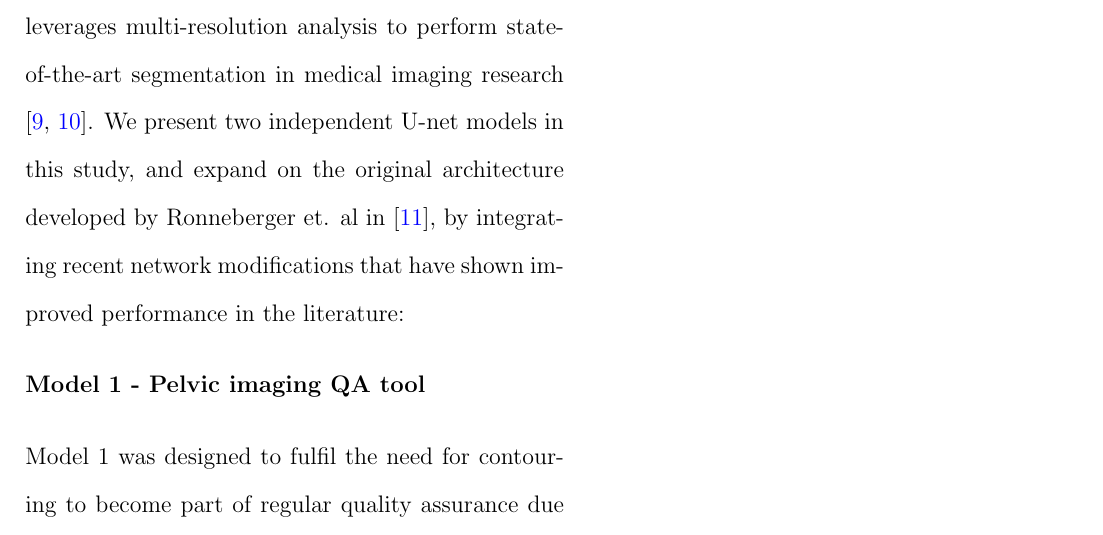
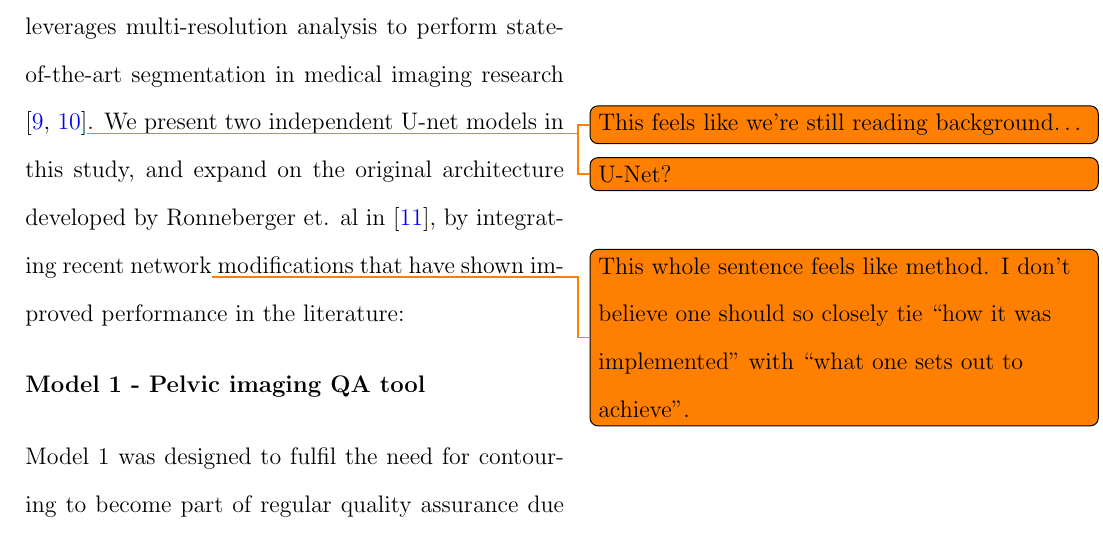
Before and after one commit to matthewdeancooper/masters_thesis, a LaTeX thesis (main.tex, which reads mainmatter/introduction.tex): part of page 23 of 90, cut so that both start at the same text. Compiled offline with pdfLaTeX.

Commit message:
first part of aim

```diff
--- a/mainmatter/introduction.tex
+++ b/mainmatter/introduction.tex
@@ -20,7 +20,7 @@ In contrast, deep learning (DL) algorithms have shown significant performance im
 
 \section{Aim}
 
-U-net\todo{U-Net?} is a type of deep learning architecture that leverages multi-resolution analysis to perform state-of-the-art segmentation in medical imaging research \cite{Kazemifar_2018, Zhu_2018}. We present two independent U-net models in this study, and expand on the original architecture developed by Ronneberger et. al in \cite{Ronneberger_2015}, by integrating recent network modifications that have shown improved performance in the literature:
+U-net\todo{U-Net?} is a type of deep learning architecture that leverages multi-resolution analysis to perform state-of-the-art segmentation in medical imaging research \cite{Kazemifar_2018, Zhu_2018}\todo{This feels like we're still reading background\ldots}. We present two independent U-net\todo{U-Net?} models in this study, and expand on the original architecture developed by Ronneberger et. al in \cite{Ronneberger_2015}, by integrating recent network\todo{This whole sentence feels like method. I don't believe one should so closely tie ``how it was implemented'' with ``what one sets out to achieve''.} modifications that have shown improved performance in the literature:
 
 \textbf{Model 1 - Pelvic imaging QA tool}
 
```
